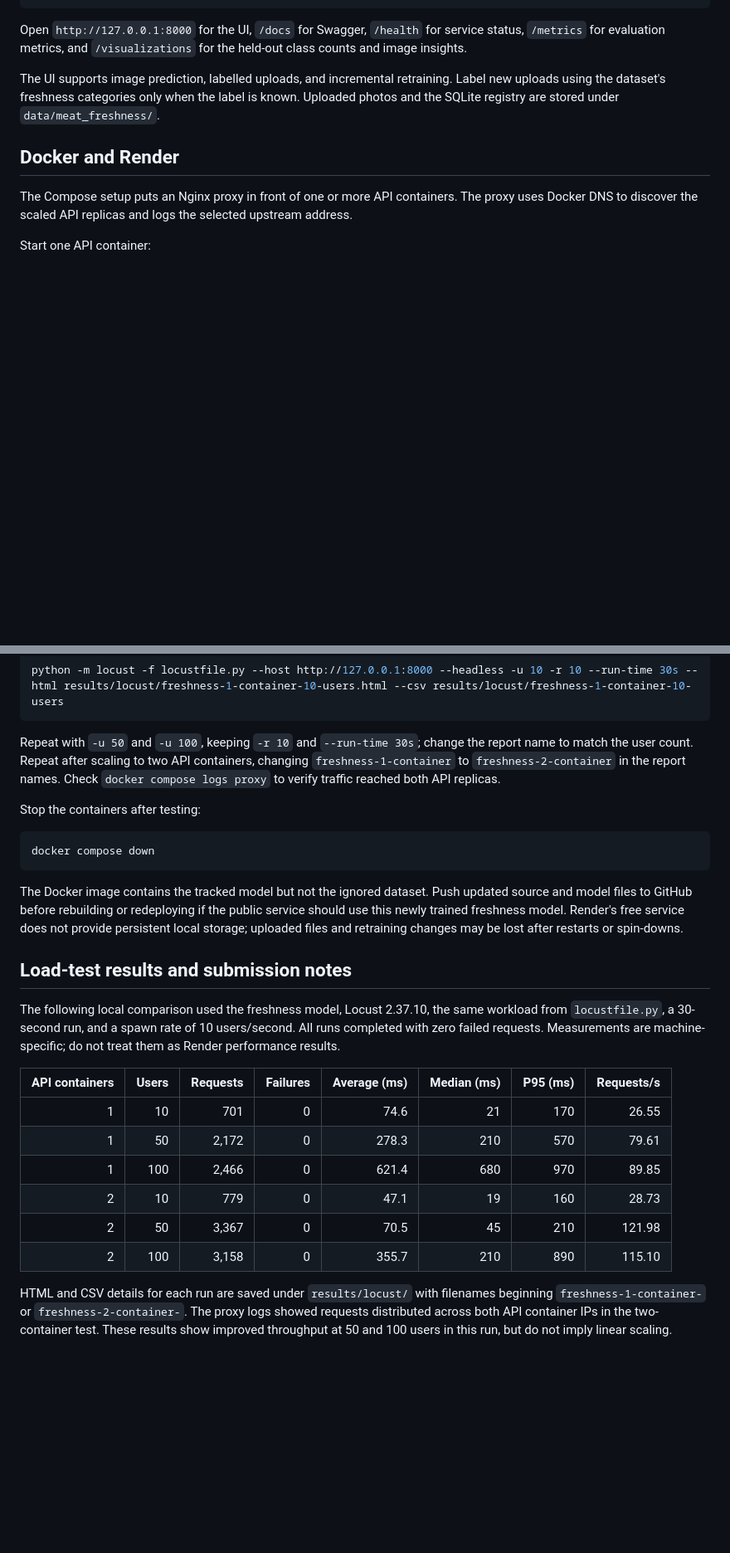
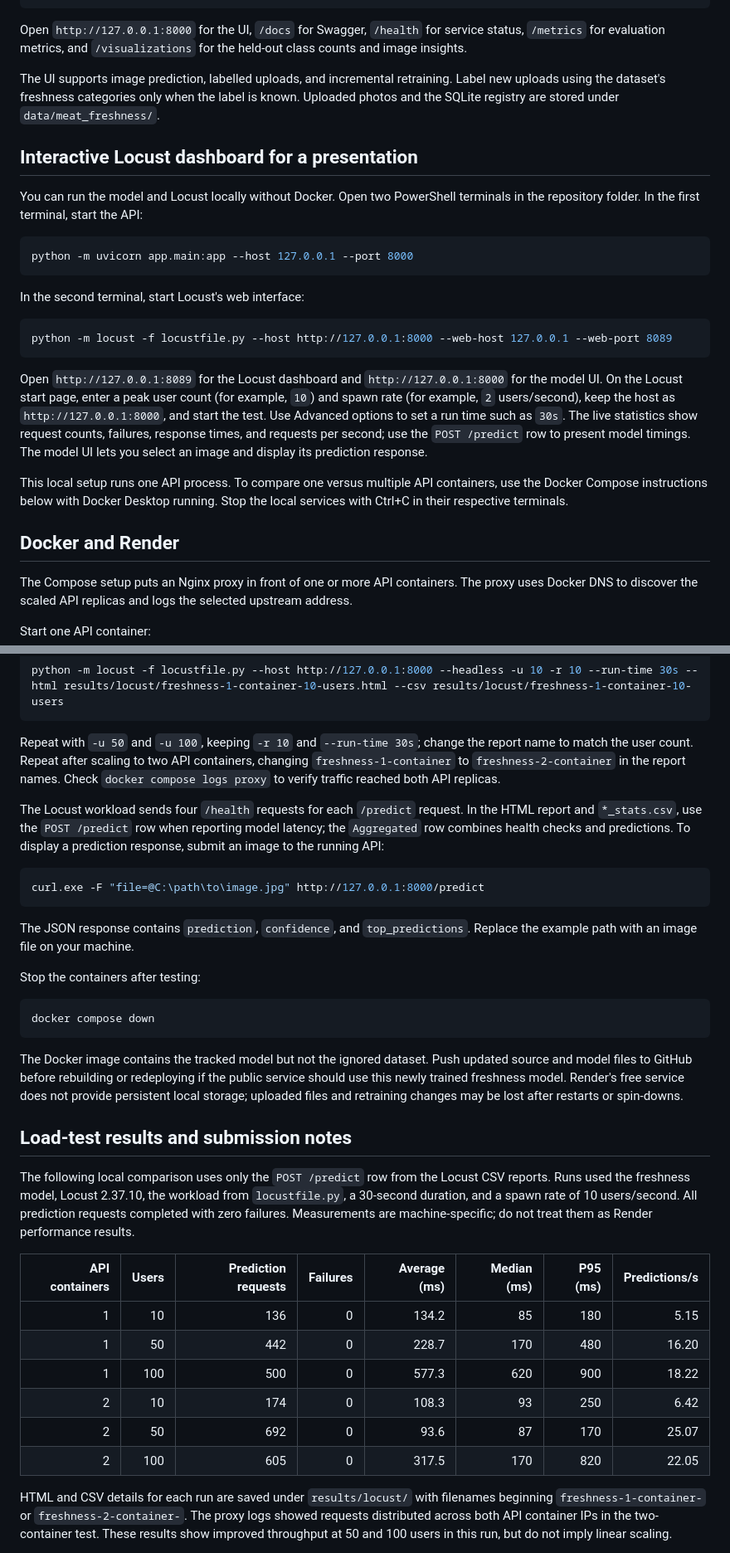
Before and after one commit to kudakwashechikovo17/kudakwashe-mlops-classification-pipeline, a Markdown page: README.md, 2 parts joined by grey strips. Shown at 83% size. Drawn GitHub-style; blank space fills up the shorter version.

````diff
--- a/README.md
+++ b/README.md
@@ -68,6 +85,24 @@ Open `http://127.0.0.1:8000` for the UI, `/docs` for Swagger, `/health` for serv
 
 The UI supports image prediction, labelled uploads, and incremental retraining. Label new uploads using the dataset's freshness categories only when the label is known. Uploaded photos and the SQLite registry are stored under `data/meat_freshness/`.
 
+## Interactive Locust dashboard for a presentation
+
+You can run the model and Locust locally without Docker. Open two PowerShell terminals in the repository folder. In the first terminal, start the API:
+
+```powershell
+python -m uvicorn app.main:app --host 127.0.0.1 --port 8000
+```
+
+In the second terminal, start Locust's web interface:
+
+```powershell
+python -m locust -f locustfile.py --host http://127.0.0.1:8000 --web-host 127.0.0.1 --web-port 8089
+```
+
+Open `http://127.0.0.1:8089` for the Locust dashboard and `http://127.0.0.1:8000` for the model UI. On the Locust start page, enter a peak user count (for example, `10`) and spawn rate (for example, `2` users/second), keep the host as `http://127.0.0.1:8000`, and start the test. Use Advanced options to set a run time such as `30s`. The live statistics show request counts, failures, response times, and requests per second; use the `POST /predict` row to present model timings. The model UI lets you select an image and display its prediction response.
+
+This local setup runs one API process. To compare one versus multiple API containers, use the Docker Compose instructions below with Docker Desktop running. Stop the local services with Ctrl+C in their respective terminals.
+
 ## Docker and Render
 
 The Compose setup puts an Nginx proxy in front of one or more API containers. The proxy uses Docker DNS to discover the scaled API replicas and logs the selected upstream address.
@@ -93,6 +128,14 @@ python -m locust -f locustfile.py --host http://127.0.0.1:8000 --headless -u 10
 
 Repeat with `-u 50` and `-u 100`, keeping `-r 10` and `--run-time 30s`; change the report name to match the user count. Repeat after scaling to two API containers, changing `freshness-1-container` to `freshness-2-container` in the report names. Check `docker compose logs proxy` to verify traffic reached both API replicas.
 
+The Locust workload sends four `/health` requests for each `/predict` request. In the HTML report and `*_stats.csv`, use the `POST /predict` row when reporting model latency; the `Aggregated` row combines health checks and predictions. To display a prediction response, submit an image to the running API:
+
+```powershell
+curl.exe -F "file=@C:\path\to\image.jpg" http://127.0.0.1:8000/predict
+```
+
+The JSON response contains `prediction`, `confidence`, and `top_predictions`. Replace the example path with an image file on your machine.
+
 Stop the containers after testing:
 
 ```powershell
@@ -103,16 +146,16 @@ The Docker image contains the tracked model but not the ignored dataset. Push up
 
 ## Load-test results and submission notes
 
-The following local comparison used the freshness model, Locust 2.37.10, the same workload from `locustfile.py`, a 30-second run, and a spawn rate of 10 users/second. All runs completed with zero failed requests. Measurements are machine-specific; do not treat them as Render performance results.
+The following local comparison uses only the `POST /predict` row from the Locust CSV reports. Runs used the freshness model, Locust 2.37.10, the workload from `locustfile.py`, a 30-second duration, and a spawn rate of 10 users/second. All prediction requests completed with zero failures. Measurements are machine-specific; do not treat them as Render performance results.
 
-| API containers | Users | Requests | Failures | Average (ms) | Median (ms) | P95 (ms) | Requests/s |
+| API containers | Users | Prediction requests | Failures | Average (ms) | Median (ms) | P95 (ms) | Predictions/s |
 | ---: | ---: | ---: | ---: | ---: | ---: | ---: | ---: |
-| 1 | 10 | 701 | 0 | 74.6 | 21 | 170 | 26.55 |
-| 1 | 50 | 2,172 | 0 | 278.3 | 210 | 570 | 79.61 |
-| 1 | 100 | 2,466 | 0 | 621.4 | 680 | 970 | 89.85 |
-| 2 | 10 | 779 | 0 | 47.1 | 19 | 160 | 28.73 |
-| 2 | 50 | 3,367 | 0 | 70.5 | 45 | 210 | 121.98 |
-| 2 | 100 | 3,158 | 0 | 355.7 | 210 | 890 | 115.10 |
+| 1 | 10 | 136 | 0 | 134.2 | 85 | 180 | 5.15 |
+| 1 | 50 | 442 | 0 | 228.7 | 170 | 480 | 16.20 |
+| 1 | 100 | 500 | 0 | 577.3 | 620 | 900 | 18.22 |
+| 2 | 10 | 174 | 0 | 108.3 | 93 | 250 | 6.42 |
+| 2 | 50 | 692 | 0 | 93.6 | 87 | 170 | 25.07 |
+| 2 | 100 | 605 | 0 | 317.5 | 170 | 820 | 22.05 |
 
 HTML and CSV details for each run are saved under `results/locust/` with filenames beginning `freshness-1-container-` or `freshness-2-container-`. The proxy logs showed requests distributed across both API container IPs in the two-container test. These results show improved throughput at 50 and 100 users in this run, but do not imply linear scaling.
 
````
Also changed, not shown: other parts of README.md (+17 -0 lines), screenshots/locust-render-load-test.png (added), screenshots/model-prediction-demo.png (added).
